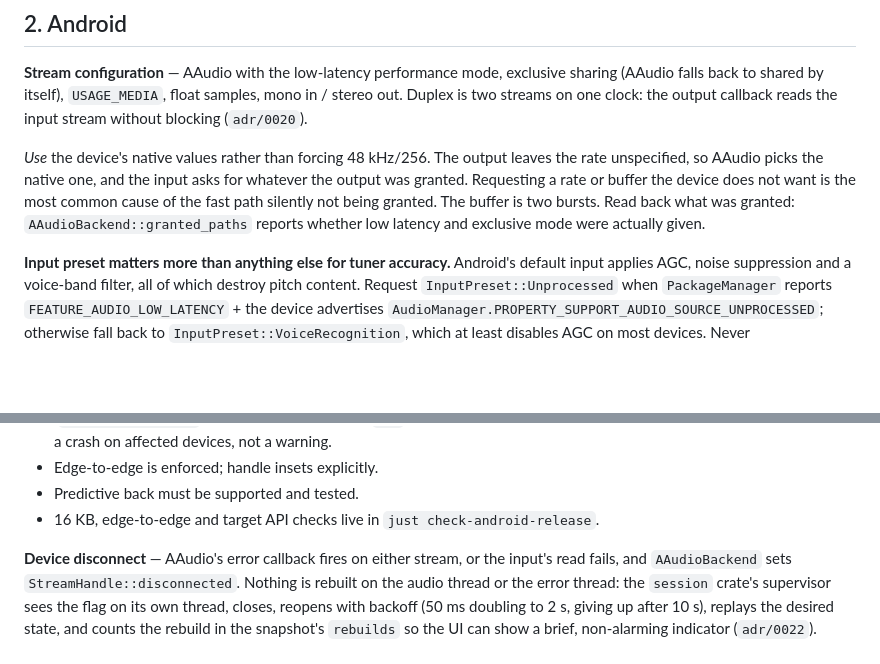
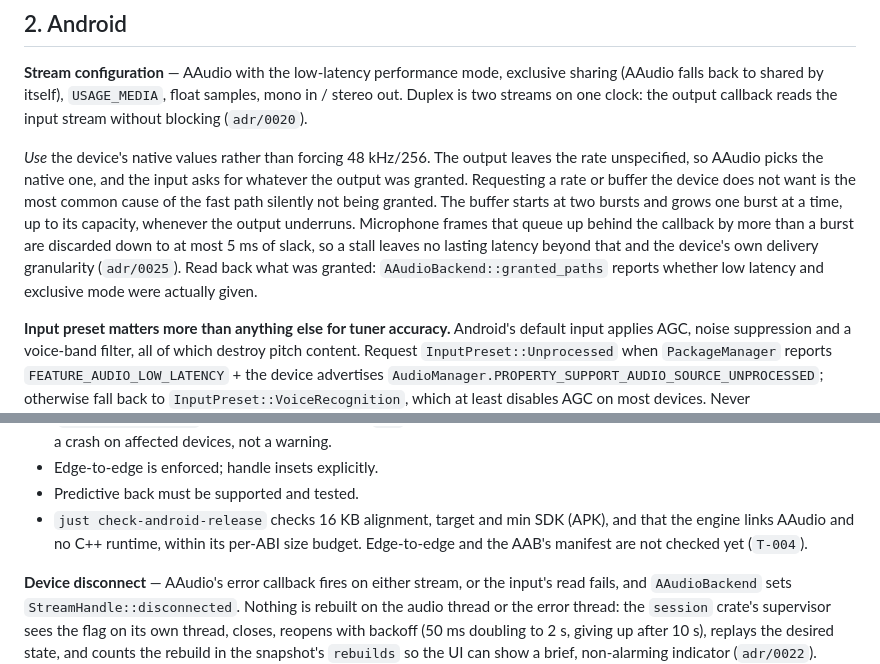
Before and after one commit to jfcofer/diapason-tuner-app, a Markdown page: docs/PLATFORM_AUDIO.md, 2 parts joined by grey strips. GitHub-like rendering; blank space fills up the shorter version.

Commit message:
docs: describe stream tuning, and audit the new callback calls
refs T-002b

Co-Authored-By: Claude Opus 5.5 <noreply@anthropic.com>

```diff
--- a/docs/PLATFORM_AUDIO.md
+++ b/docs/PLATFORM_AUDIO.md
@@ -52,8 +52,12 @@ streams on one clock: the output callback reads the input stream without blockin
 *Use* the device's native values rather than forcing 48 kHz/256. The output leaves the rate
 unspecified, so AAudio picks the native one, and the input asks for whatever the output was
 granted. Requesting a rate or buffer the device does not want is the most common cause of the fast
-path silently not being granted. The buffer is two bursts. Read back what was granted:
-`AAudioBackend::granted_paths` reports whether low latency and exclusive mode were actually given.
+path silently not being granted. The buffer starts at two bursts and grows one burst at a time,
+up to its capacity, whenever the output underruns. Microphone frames that queue up behind the
+callback by more than a burst are discarded down to at most 5 ms of slack, so a stall leaves no
+lasting latency beyond that and the device's own delivery granularity (`adr/0025`). Read back
+what was granted: `AAudioBackend::granted_paths` reports whether low latency and exclusive mode
+were actually given.
 
 **Input preset matters more than anything else for tuner accuracy.** Android's default input applies
 AGC, noise suppression and a voice-band filter, all of which destroy pitch content. Request
@@ -89,7 +93,9 @@ the moment the app is not foreground, and the UI says so.
   on affected devices, not a warning.
 - Edge-to-edge is enforced; handle insets explicitly.
 - Predictive back must be supported and tested.
-- 16 KB, edge-to-edge and target API checks live in `just check-android-release`.
+- `just check-android-release` checks 16 KB alignment, target and min SDK (APK), and that the
+  engine links AAudio and no C++ runtime, within its per-ABI size budget. Edge-to-edge and the
+  AAB's manifest are not checked yet (`T-004`).
 
 **Device disconnect** — AAudio's error callback fires on either stream, or the input's read fails,
 and `AAudioBackend` sets `StreamHandle::disconnected`. Nothing is rebuilt on the audio thread or
```
Also changed, not shown: docs/AUDIO_ENGINE.md (+4 -1 lines).
